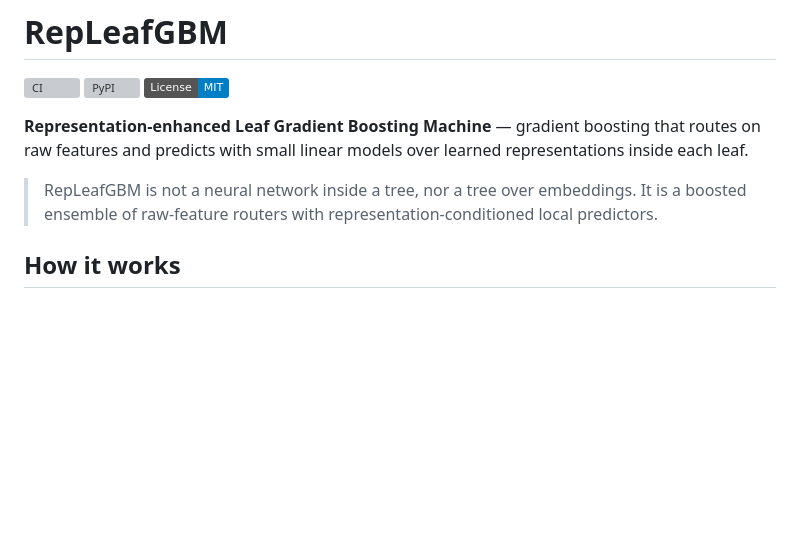
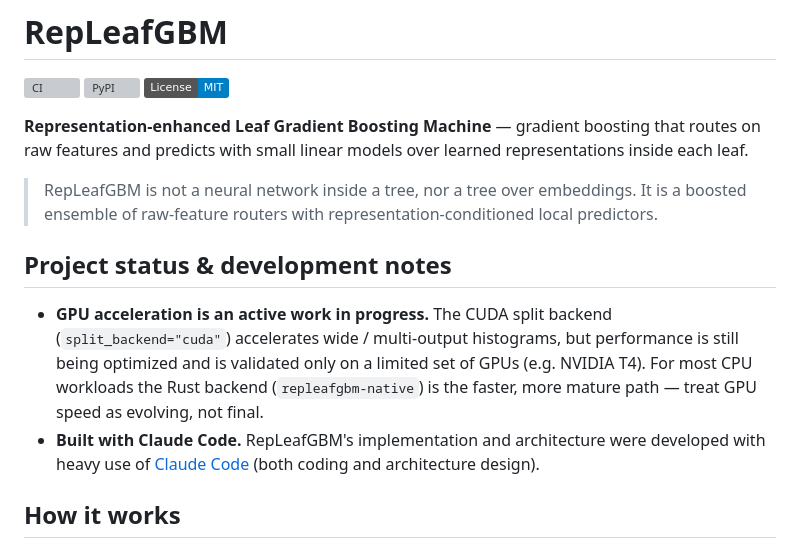
Before and after one commit to Matapanino/repleafgbm, a Markdown page: README.md, the part around the change. Drawn GitHub-style; badges without logos; blank space fills up the shorter version; grey boxes are pictures that could not be loaded.

Commit message:
docs(readme): add project status note (GPU WIP) + Claude Code acknowledgment (#37)
Document that GPU acceleration is an active work in progress (CUDA helps wide / multi-output histograms; the Rust backend is the mature CPU fast path, validated on a limited set of GPUs) and that RepLeafGBM's implementation and architecture were developed with heavy use of Claude Code.

Co-authored-by: Claude Opus 4.8 <noreply@anthropic.com>

```diff
--- a/README.md
+++ b/README.md
@@ -11,6 +11,18 @@ over learned representations inside each leaf.
 > RepLeafGBM is not a neural network inside a tree, nor a tree over
 > embeddings. It is a boosted ensemble of raw-feature routers with
 > representation-conditioned local predictors.
+
+## Project status & development notes
+
+- **GPU acceleration is an active work in progress.** The CUDA split backend
+  (`split_backend="cuda"`) accelerates wide / multi-output histograms, but
+  performance is still being optimized and is validated only on a limited set of
+  GPUs (e.g. NVIDIA T4). For most CPU workloads the Rust backend
+  (`repleafgbm-native`) is the faster, more mature path — treat GPU speed as
+  evolving, not final.
+- **Built with Claude Code.** RepLeafGBM's implementation and architecture were
+  developed with heavy use of [Claude Code](https://claude.com/claude-code)
+  (both coding and architecture design).
 
 ## How it works
 
```
